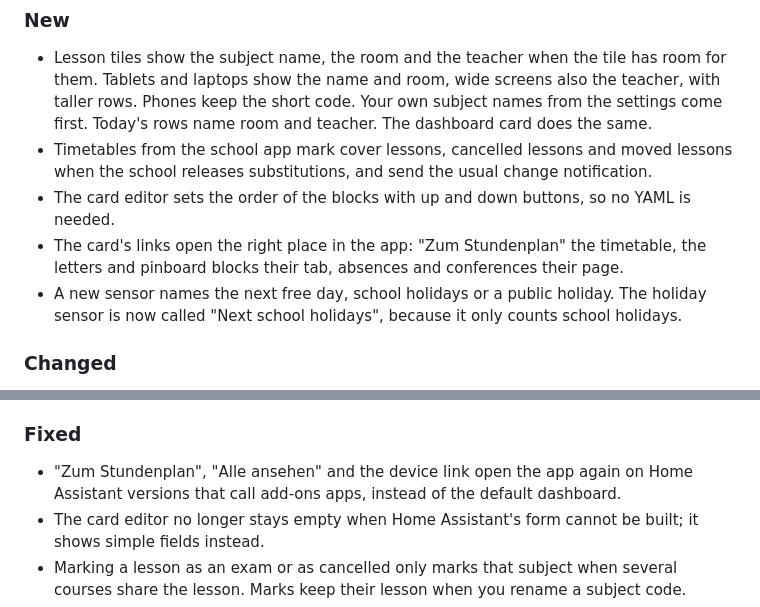
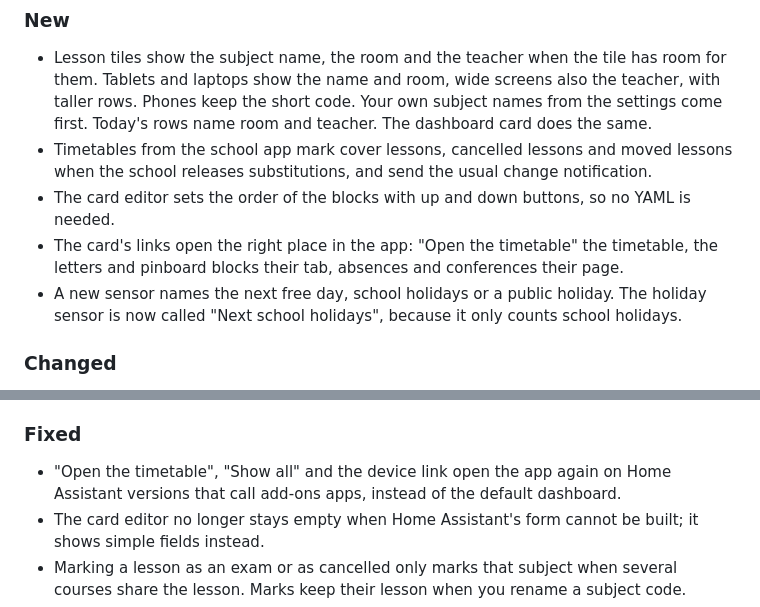
Before and after one commit to githuber110/ranzenpost, a Markdown page: iserv_connector/CHANGELOG.md, 2 parts joined by grey strips. Rendered like a GitHub page.

Commit message:
Use the English link labels in the 2609.4.0 changelog

```diff
--- a/iserv_connector/CHANGELOG.md
+++ b/iserv_connector/CHANGELOG.md
@@ -13,7 +13,7 @@ fixes. Test builds carry a `b` suffix, for example `2609.2.1b0`, and sort below
 - Timetables from the school app mark cover lessons, cancelled lessons and moved lessons when the school releases
   substitutions, and send the usual change notification.
 - The card editor sets the order of the blocks with up and down buttons, so no YAML is needed.
-- The card's links open the right place in the app: "Zum Stundenplan" the timetable, the letters and pinboard blocks
+- The card's links open the right place in the app: "Open the timetable" the timetable, the letters and pinboard blocks
   their tab, absences and conferences their page.
 - A new sensor names the next free day, school holidays or a public holiday. The holiday sensor is now called "Next
   school holidays", because it only counts school holidays.
@@ -36,7 +36,7 @@ fixes. Test builds carry a `b` suffix, for example `2609.2.1b0`, and sort below
 
 ### Fixed
 
-- "Zum Stundenplan", "Alle ansehen" and the device link open the app again on Home Assistant versions that call add-ons
+- "Open the timetable", "Show all" and the device link open the app again on Home Assistant versions that call add-ons
   apps, instead of the default dashboard.
 - The card editor no longer stays empty when Home Assistant's form cannot be built; it shows simple fields instead.
 - Marking a lesson as an exam or as cancelled only marks that subject when several courses share the lesson. Marks keep
```
